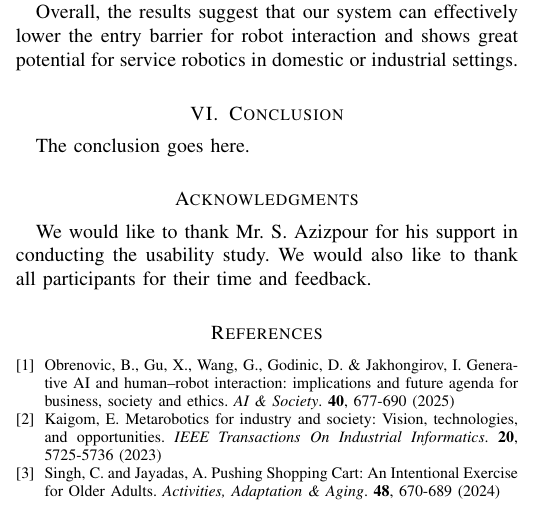
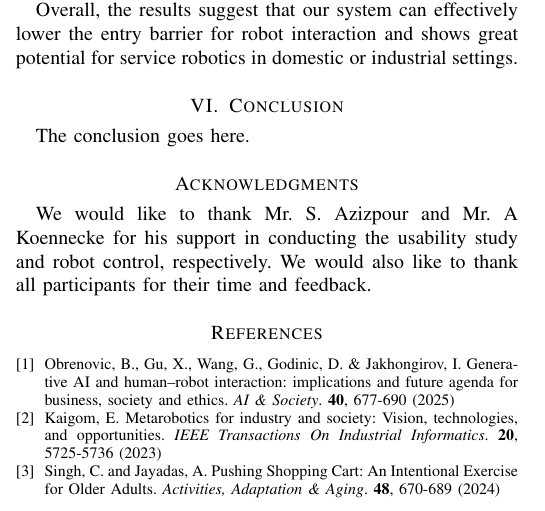
Before and after one commit to TKL01/IEEE-Technology-and-Society-Draft, a LaTeX paper (bare_jrnl_new_sample4.tex): part of one column of page 9 of 11, cut so that both start at the same text. Compiled offline with pdfLaTeX; a missing font is replaced by an installed copy or a similar font; a LaTeX package or settings file that is missing is left out.

Commit message:
Update bare_jrnl_new_sample4.tex

```diff
--- a/bare_jrnl_new_sample4.tex
+++ b/bare_jrnl_new_sample4.tex
@@ -592,7 +592,7 @@ The conclusion goes here.
 
 
 \section*{Acknowledgments}
-We would like to thank Mr. S. Azizpour for his support in conducting the usability study. We would also like to thank all participants for their time and feedback.
+We would like to thank Mr. S. Azizpour and Mr. A Koennecke for his support in conducting the usability study and robot control, respectively. We would also like to thank all participants for their time and feedback.
 
 
 %{\appendix[Proof of the Zonklar Equations]
```
